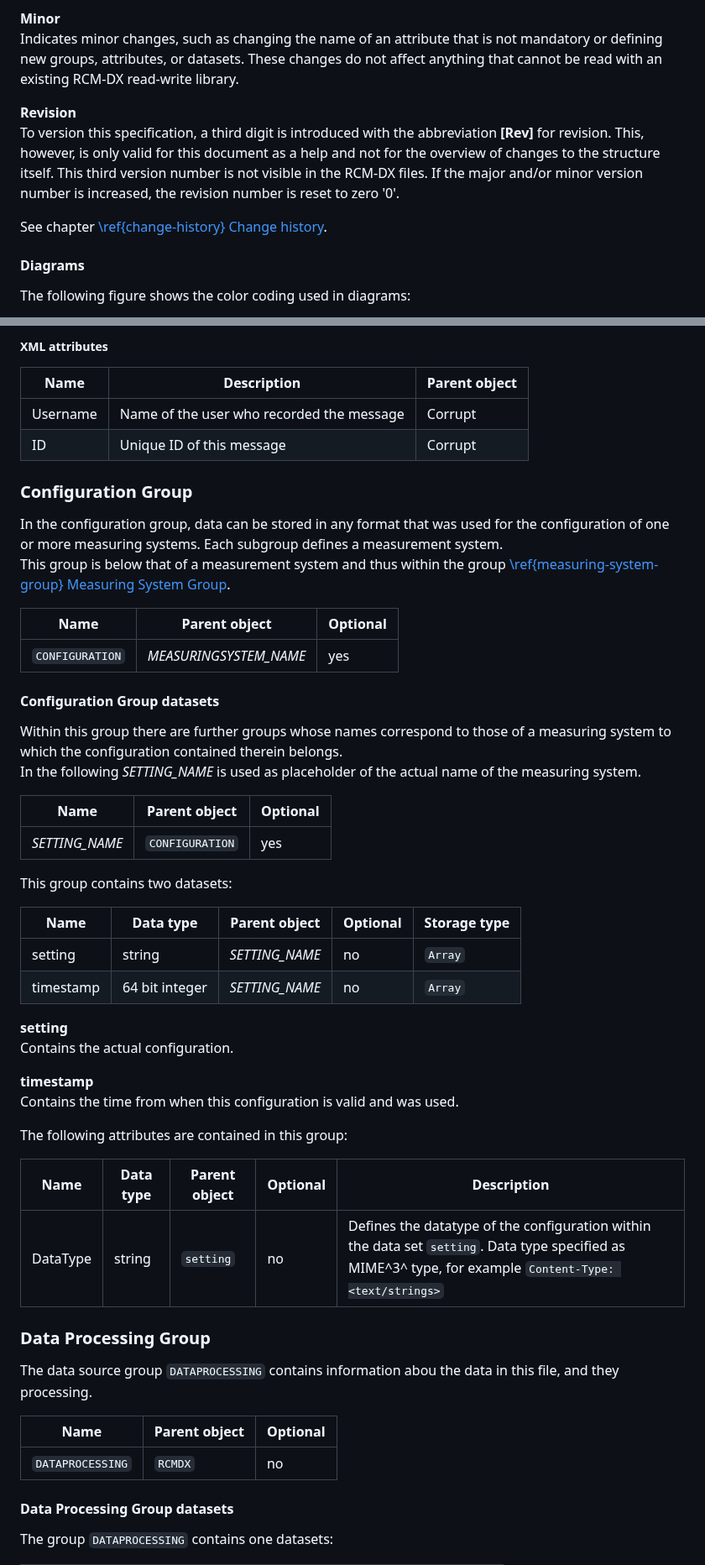
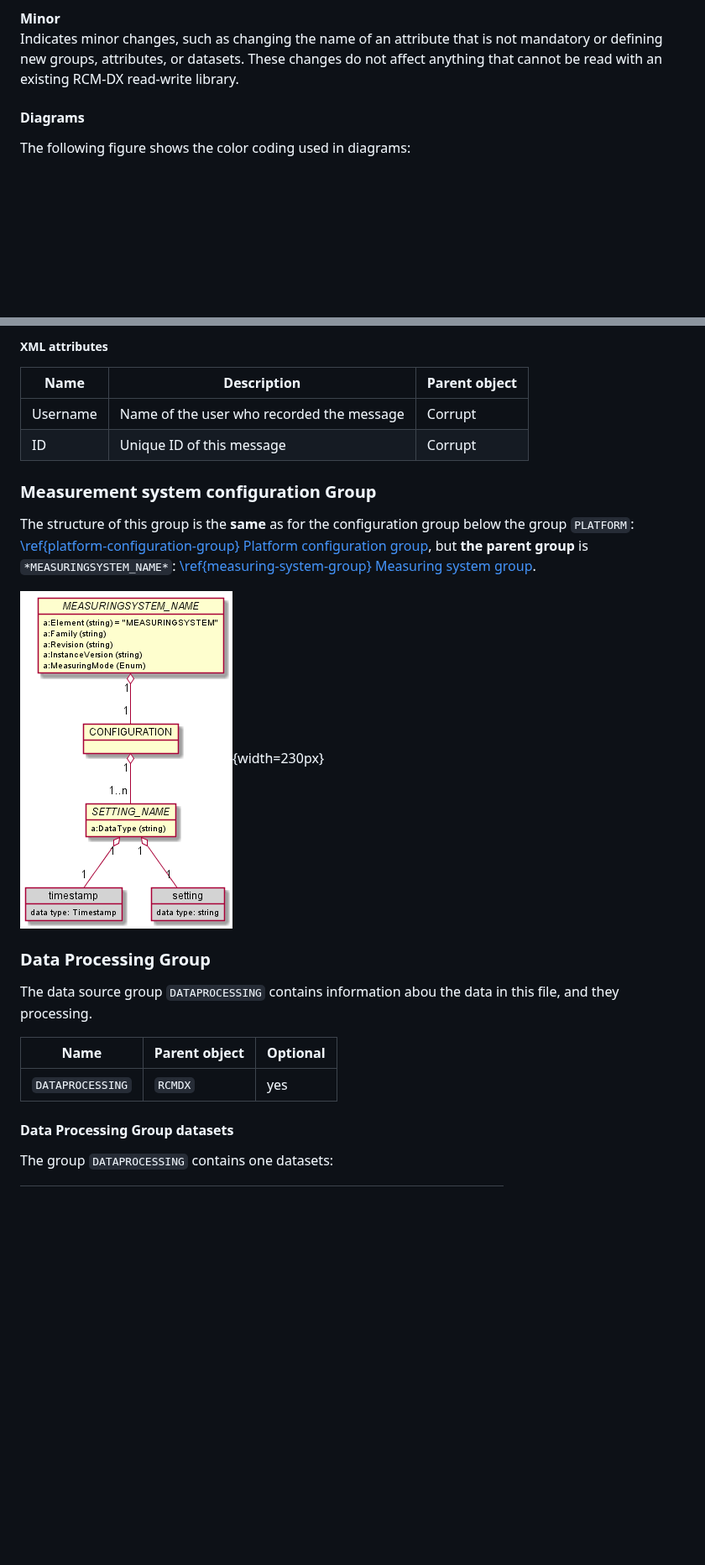
Before and after one commit to OpenRailAssociation/rcm-dx, a Markdown page: RCM-DX-Specification_EN.md, 2 parts joined by grey strips. Shown at 84% size. Drawn GitHub-style; pictures changed too: images/generated/rcmdx_measuringsystem_config_group.png (added); blank space fills up the shorter version.

```diff
--- a/RCM-DX-Specification_EN.md
+++ b/RCM-DX-Specification_EN.md
@@ -71,11 +69,6 @@ Defines the main version and indicates when major changes have been made. These
 
 **Minor**
 Indicates minor changes, such as changing the name of an attribute that is not mandatory or defining new groups, attributes, or datasets. These changes do not affect anything that cannot be read with an existing RCM-DX read-write library.
-
-**Revision**
-To version this specification, a third digit is introduced with the abbreviation **[Rev]** for revision. This, however, is only valid for this document as a help and not for the overview of changes to the structure itself. This third version number is not visible in the RCM-DX files. If the major and/or minor version number is increased, the revision number is reset to zero '0'.
-
-See chapter [\ref{change-history} Change history](#change-history).
 
 #### Diagrams
 
@@ -1702,42 +1712,11 @@ The XML schema can be found in chapter [\ref{events-generic} EventsGeneric](#eve
 | Username | Name of the user who recorded the message | Corrupt |
 | ID | Unique ID of this message | Corrupt |
 
-### Configuration Group
-
-In the configuration group, data can be stored in any format that was used for the configuration of one or more measuring systems. Each subgroup defines a measurement system.
-This group is below that of a measurement system and thus within the group [\ref{measuring-system-group} Measuring System Group](#measuring-system-group).
-
-| Name | Parent object | Optional |
-|--|--|--|
-| `CONFIGURATION` | *MEASURINGSYSTEM_NAME* | yes |
-
-#### Configuration Group datasets
-
-Within this group there are further groups whose names correspond to those of a measuring system to which the configuration contained therein belongs.
-In the following *SETTING_NAME* is used as placeholder of the actual name of the measuring system.
-
-| Name | Parent object | Optional |
-|--|--|--|
-| *SETTING_NAME* | `CONFIGURATION` | yes |
-
-This group contains two datasets:
-
-| Name | Data type | Parent object | Optional | Storage type |
-|----|---|----|---|----|
-| setting | string | *SETTING_NAME* | no | `Array` |
-| timestamp | 64 bit integer | *SETTING_NAME* | no | `Array` |
-
-**setting**
-Contains the actual configuration.
-
-**timestamp**
-Contains the time from when this configuration is valid and was used.
-
-The following attributes are contained in this group:
-
-| Name | Data type | Parent object | Optional | Description |
-|---|---|---|---|-----|
-| DataType | string | `setting` | no | Defines the datatype of the configuration within the data set `setting`. Data type specified as MIME^3^ type, for example `Content-Type: <text/strings>` |
+### Measurement system configuration Group
+
+The structure of this group is the __same__ as for the configuration group below the group `PLATFORM`: [\ref{platform-configuration-group} Platform configuration group](#platform-configuration-group), but __the parent group__ is `*MEASURINGSYSTEM_NAME*`: [\ref{measuring-system-group} Measuring system group](#measuring-system-group).
+
+![Measurement configuration group overview](images/generated/rcmdx_measuringsystem_config_group.png){width=230px}
 
 ### Data Processing Group
 
@@ -1745,7 +1724,7 @@ The data source group `DATAPROCESSING` contains information abou the data in thi
 
 | Name | Parent object | Optional |
 |--|--|--|
-| `DATAPROCESSING` | `RCMDX` | no |
+| `DATAPROCESSING` | `RCMDX` | yes |
 
 #### Data Processing Group datasets
 
```
Also changed, not shown: other parts of RCM-DX-Specification_EN.md (+87 -76 lines), images/generated/RCM_DX_Structure.png, images/generated/rcmdx_platform_group.png, 2 other files.
